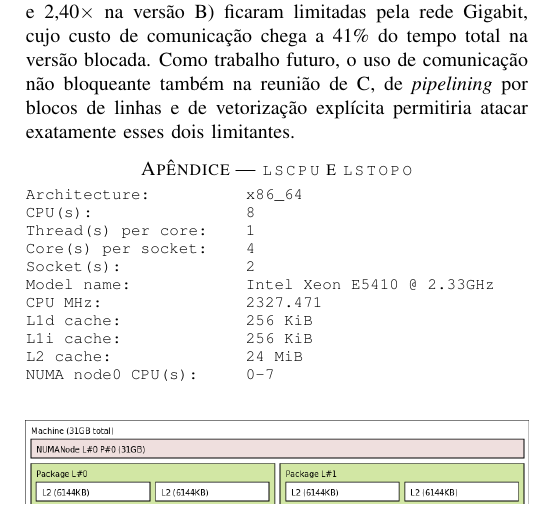
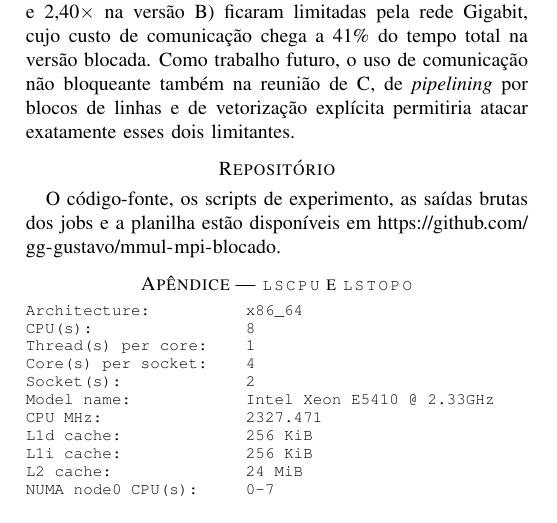
Before and after one commit to gg-gustavo/mmul-mpi-blocado, a LaTeX paper (relatorio.tex): part of page 4 of 4, cut so that both start at the same text. Compiled offline with pdfLaTeX.

Commit message:
Padroniza cabeçalhos de autoria e adiciona script de compilação
Cabeçalho dos fontes no mesmo formato do Trabalho 1 e script src/compila
para compilar com mpicc. Inclui também o link do repositório no README e no
relatório.

```diff
--- a/relatorio.tex
+++ b/relatorio.tex
@@ -341,6 +341,12 @@ comunicação não bloqueante também na reunião de C, de \emph{pipelining} por
 blocos de linhas e de vetorização explícita permitiria atacar exatamente
 esses dois limitantes.
 
+\section*{Repositório}
+
+O código-fonte, os scripts de experimento, as saídas brutas dos jobs e a
+planilha estão disponíveis em
+\url{https://github.com/gg-gustavo/mmul-mpi-blocado}.
+
 \section*{Apêndice --- \texttt{lscpu} e \texttt{lstopo}}
 
 {\footnotesize
```
Also changed, not shown: README.md, relatorio.pdf, 2 other files.
